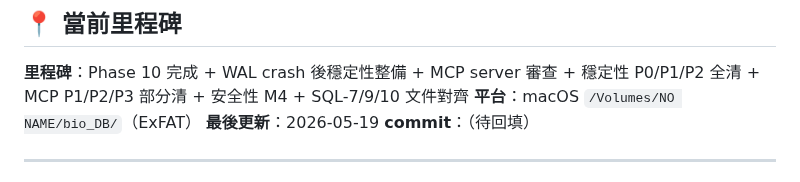
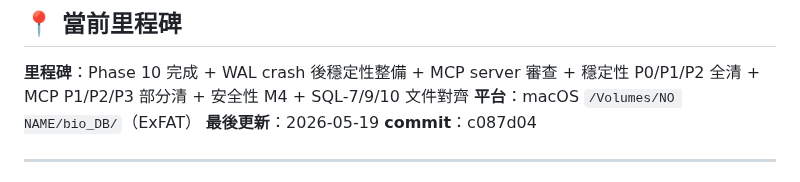
Before and after one commit to ddmanyes/Evo_PRISM, a Markdown page: PROGRESS.md, the part around the change. Drawn GitHub-style.

Commit message:
docs: 回填 PROGRESS.md commit hash 0138f5c

```diff
--- a/PROGRESS.md
+++ b/PROGRESS.md
@@ -10,7 +10,7 @@
 **里程碑**：Phase 10 完成 + WAL crash 後穩定性整備 + MCP server 審查 + 穩定性 P0/P1/P2 全清 + MCP P1/P2/P3 部分清 + 安全性 M4 + SQL-7/9/10 文件對齊
 **平台**：macOS `/Volumes/NO NAME/bio_DB/`（ExFAT）
 **最後更新**：2026-05-19
-**commit**：（待回填）
+**commit**：c087d04
 
 ---
 
```
